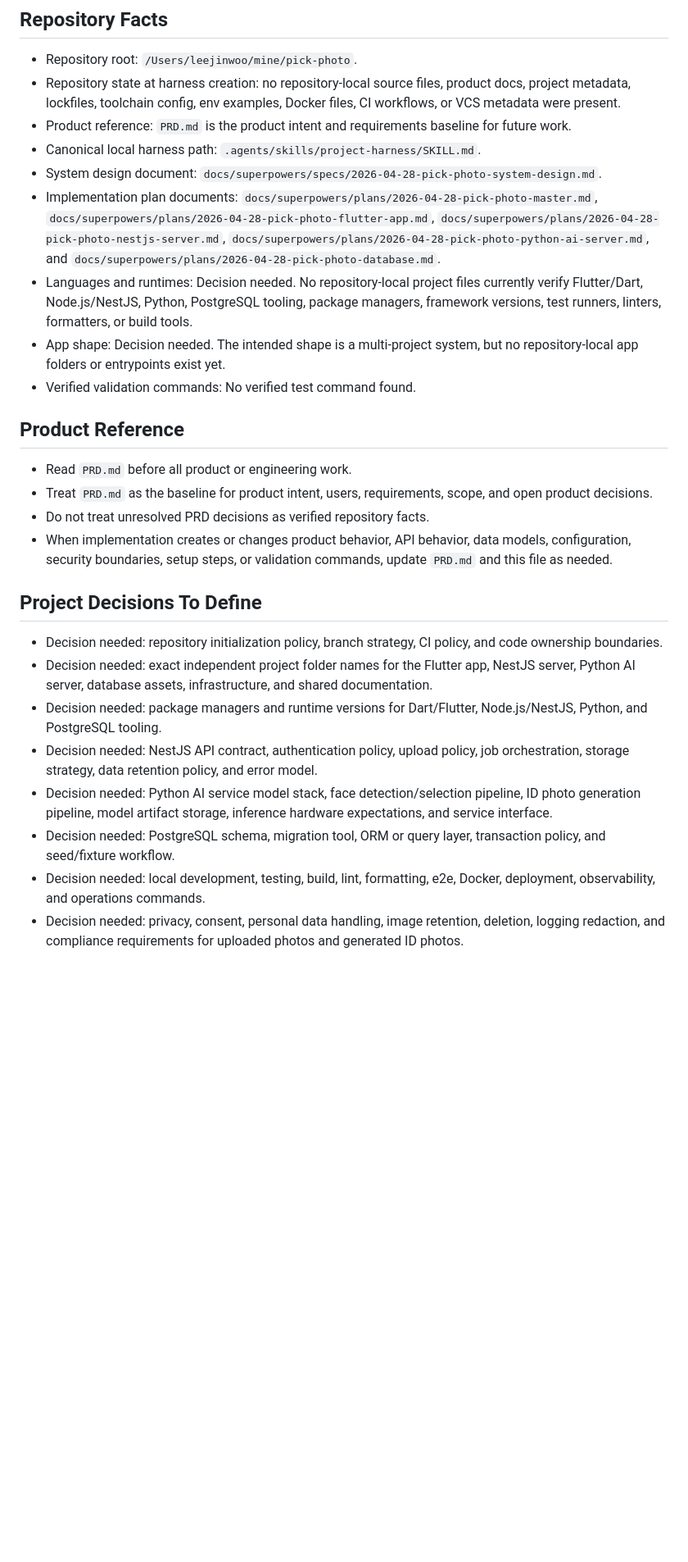
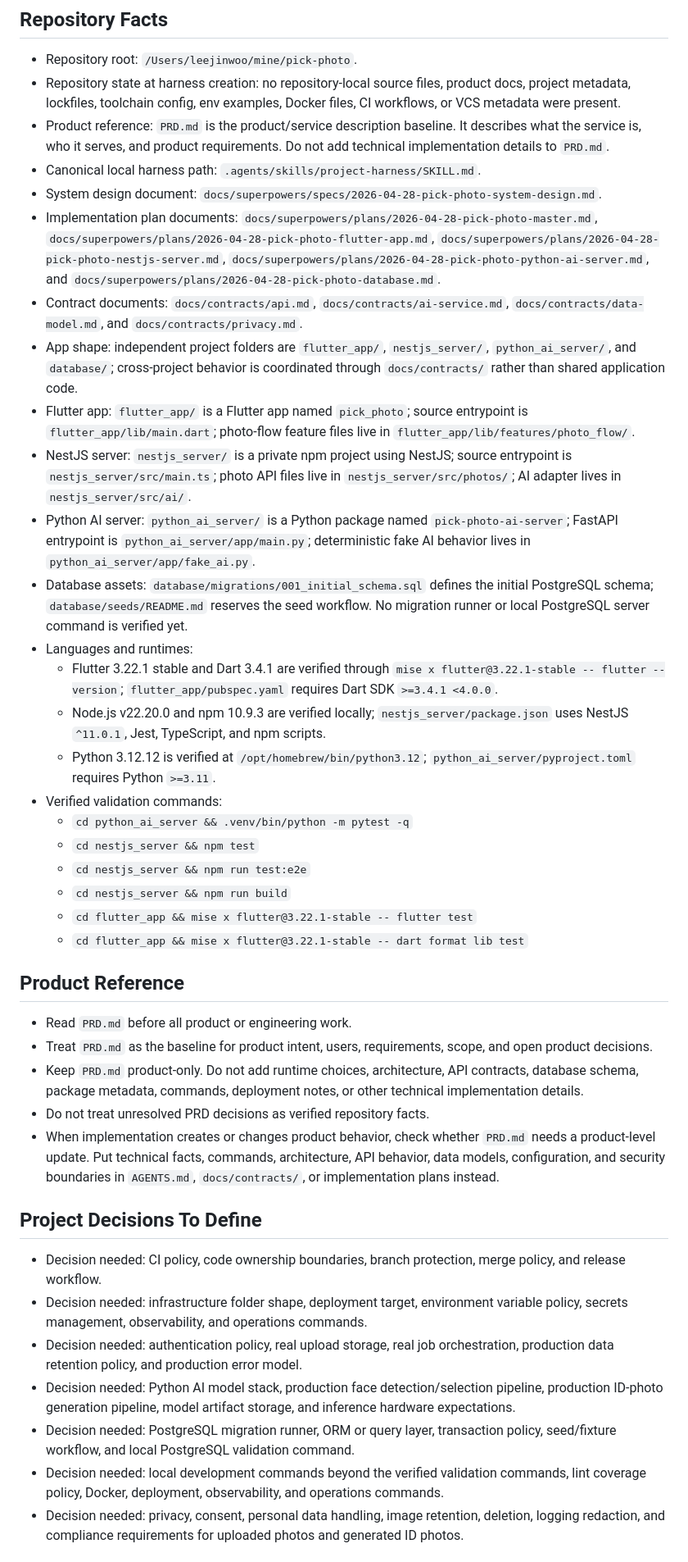
Before and after one commit to leejw951208/pick-photo, a Markdown page: AGENTS.md, the part around one of its changes. Shown at 82% size. Rendered like a GitHub page; blank space fills up the shorter version.

Commit message:
문서: 하네스 검증 명령 최신화

```diff
--- a/AGENTS.md
+++ b/AGENTS.md
@@ -4,30 +4,44 @@
 
 - Repository root: `/Users/leejinwoo/mine/pick-photo`.
 - Repository state at harness creation: no repository-local source files, product docs, project metadata, lockfiles, toolchain config, env examples, Docker files, CI workflows, or VCS metadata were present.
-- Product reference: `PRD.md` is the product intent and requirements baseline for future work.
+- Product reference: `PRD.md` is the product/service description baseline. It describes what the service is, who it serves, and product requirements. Do not add technical implementation details to `PRD.md`.
 - Canonical local harness path: `.agents/skills/project-harness/SKILL.md`.
 - System design document: `docs/superpowers/specs/2026-04-28-pick-photo-system-design.md`.
 - Implementation plan documents: `docs/superpowers/plans/2026-04-28-pick-photo-master.md`, `docs/superpowers/plans/2026-04-28-pick-photo-flutter-app.md`, `docs/superpowers/plans/2026-04-28-pick-photo-nestjs-server.md`, `docs/superpowers/plans/2026-04-28-pick-photo-python-ai-server.md`, and `docs/superpowers/plans/2026-04-28-pick-photo-database.md`.
-- Languages and runtimes: Decision needed. No repository-local project files currently verify Flutter/Dart, Node.js/NestJS, Python, PostgreSQL tooling, package managers, framework versions, test runners, linters, formatters, or build tools.
-- App shape: Decision needed. The intended shape is a multi-project system, but no repository-local app folders or entrypoints exist yet.
-- Verified validation commands: No verified test command found.
+- Contract documents: `docs/contracts/api.md`, `docs/contracts/ai-service.md`, `docs/contracts/data-model.md`, and `docs/contracts/privacy.md`.
+- App shape: independent project folders are `flutter_app/`, `nestjs_server/`, `python_ai_server/`, and `database/`; cross-project behavior is coordinated through `docs/contracts/` rather than shared application code.
+- Flutter app: `flutter_app/` is a Flutter app named `pick_photo`; source entrypoint is `flutter_app/lib/main.dart`; photo-flow feature files live in `flutter_app/lib/features/photo_flow/`.
+- NestJS server: `nestjs_server/` is a private npm project using NestJS; source entrypoint is `nestjs_server/src/main.ts`; photo API files live in `nestjs_server/src/photos/`; AI adapter lives in `nestjs_server/src/ai/`.
+- Python AI server: `python_ai_server/` is a Python package named `pick-photo-ai-server`; FastAPI entrypoint is `python_ai_server/app/main.py`; deterministic fake AI behavior lives in `python_ai_server/app/fake_ai.py`.
+- Database assets: `database/migrations/001_initial_schema.sql` defines the initial PostgreSQL schema; `database/seeds/README.md` reserves the seed workflow. No migration runner or local PostgreSQL server command is verified yet.
+- Languages and runtimes:
+  - Flutter 3.22.1 stable and Dart 3.4.1 are verified through `mise x flutter@3.22.1-stable -- flutter --version`; `flutter_app/pubspec.yaml` requires Dart SDK `>=3.4.1 <4.0.0`.
+  - Node.js v22.20.0 and npm 10.9.3 are verified locally; `nestjs_server/package.json` uses NestJS `^11.0.1`, Jest, TypeScript, and npm scripts.
+  - Python 3.12.12 is verified at `/opt/homebrew/bin/python3.12`; `python_ai_server/pyproject.toml` requires Python `>=3.11`.
+- Verified validation commands:
+  - `cd python_ai_server && .venv/bin/python -m pytest -q`
+  - `cd nestjs_server && npm test`
+  - `cd nestjs_server && npm run test:e2e`
+  - `cd nestjs_server && npm run build`
+  - `cd flutter_app && mise x flutter@3.22.1-stable -- flutter test`
+  - `cd flutter_app && mise x flutter@3.22.1-stable -- dart format lib test`
 
 ## Product Reference
 
 - Read `PRD.md` before all product or engineering work.
 - Treat `PRD.md` as the baseline for product intent, users, requirements, scope, and open product decisions.
+- Keep `PRD.md` product-only. Do not add runtime choices, architecture, API contracts, database schema, package metadata, commands, deployment notes, or other technical implementation details.
 - Do not treat unresolved PRD decisions as verified repository facts.
-- When implementation creates or changes product behavior, API behavior, data models, configuration, security boundaries, setup steps, or validation commands, update `PRD.md` and this file as needed.
+- When implementation creates or changes product behavior, check whether `PRD.md` needs a product-level update. Put technical facts, commands, architecture, API behavior, data models, configuration, and security boundaries in `AGENTS.md`, `docs/contracts/`, or implementation plans instead.
 
 ## Project Decisions To Define
 
-- Decision needed: repository initialization policy, branch strategy, CI policy, and code ownership boundaries.
-- Decision needed: exact independent project folder names for the Flutter app, NestJS server, Python AI server, database assets, infrastructure, and shared documentation.
-- Decision needed: package managers and runtime versions for Dart/Flutter, Node.js/NestJS, Python, and PostgreSQL tooling.
-- Decision needed: NestJS API contract, authentication policy, upload policy, job orchestration, storage strategy, data retention policy, and error model.
-- Decision needed: Python AI service model stack, face detection/selection pipeline, ID photo generation pipeline, model artifact storage, inference hardware expectations, and service interface.
-- Decision needed: PostgreSQL schema, migration tool, ORM or query layer, transaction policy, and seed/fixture workflow.
-- Decision needed: local development, testing, build, lint, formatting, e2e, Docker, deployment, observability, and operations commands.
+- Decision needed: CI policy, code ownership boundaries, branch protection, merge policy, and release workflow.
+- Decision needed: infrastructure folder shape, deployment target, environment variable policy, secrets management, observability, and operations commands.
+- Decision needed: authentication policy, real upload storage, real job orchestration, production data retention policy, and production error model.
+- Decision needed: Python AI model stack, production face detection/selection pipeline, production ID-photo generation pipeline, model artifact storage, and inference hardware expectations.
+- Decision needed: PostgreSQL migration runner, ORM or query layer, transaction policy, seed/fixture workflow, and local PostgreSQL validation command.
+- Decision needed: local development commands beyond the verified validation commands, lint coverage policy, Docker, deployment, observability, and operations commands.
 - Decision needed: privacy, consent, personal data handling, image retention, deletion, logging redaction, and compliance requirements for uploaded photos and generated ID photos.
 
 ## Always-On Rules
```
Also changed, not shown: other parts of AGENTS.md (+4 -2 lines).
